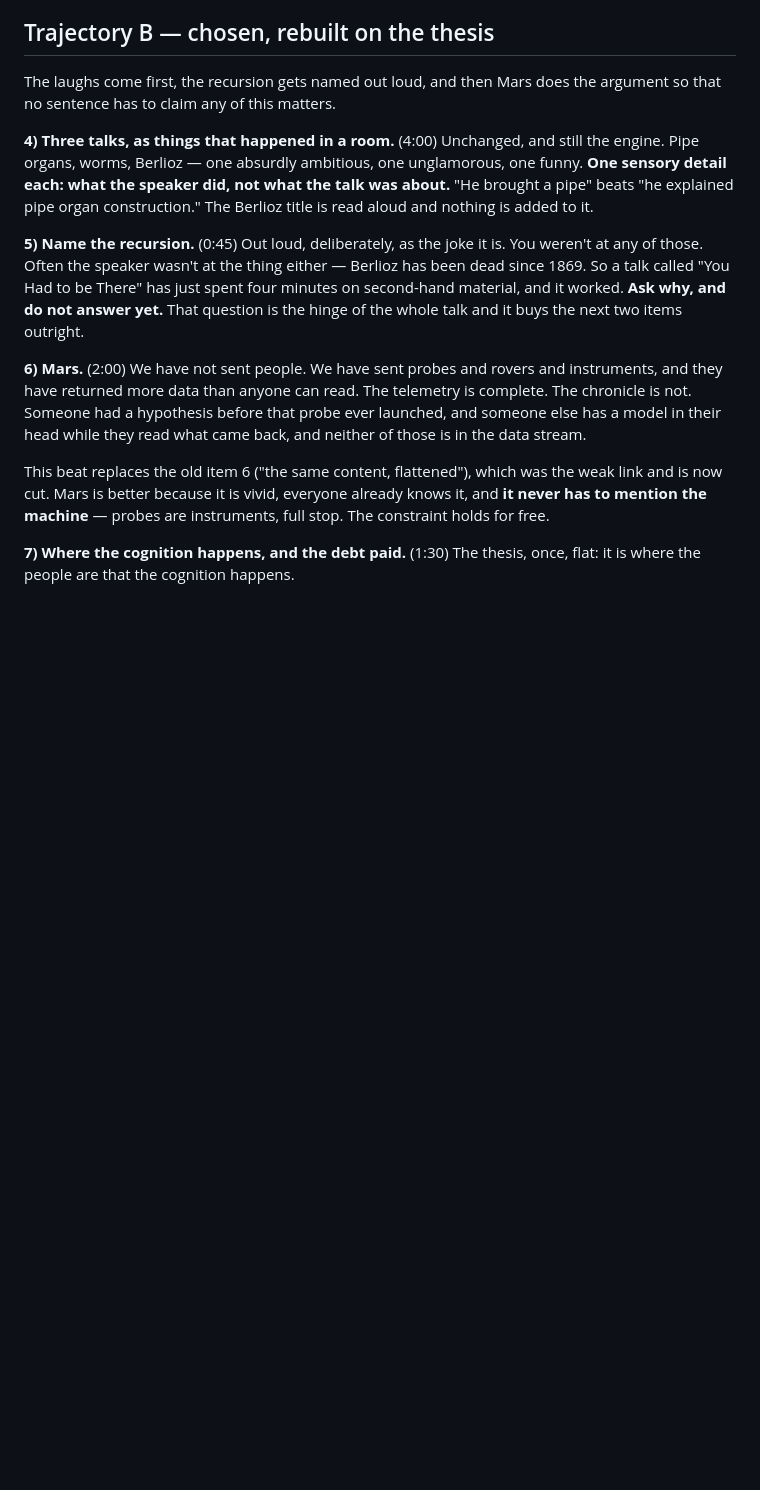
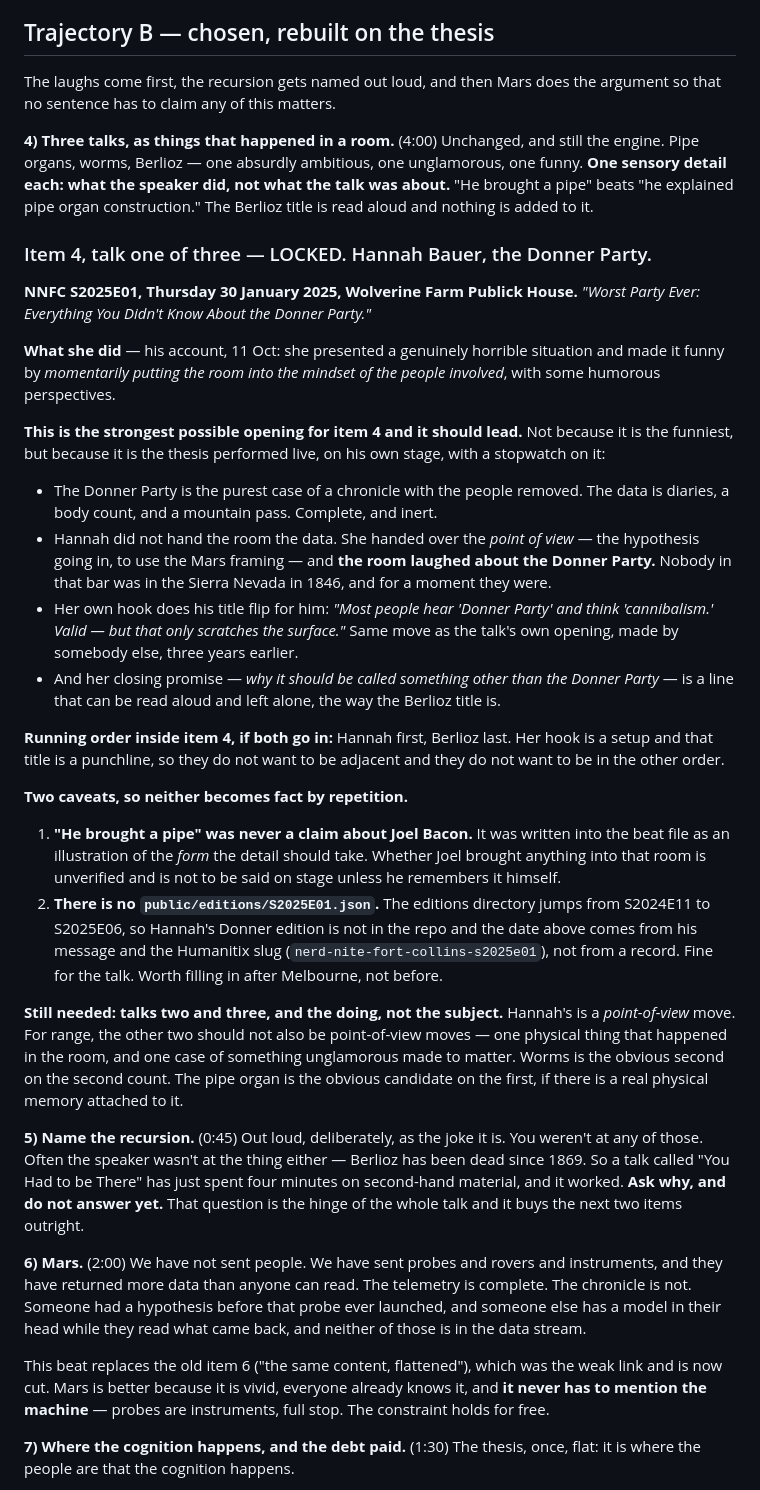
Before and after one commit to quantumcelnav/nerd-nite-socials, a Markdown page: NN_Melbourn_Oct26_YHTBT_trajectories.md, the part around the change. Drawn GitHub-style; blank space fills up the shorter version.

Commit message:
Lock Hannah's Donner Party talk as the lead of item 4
He supplied the first of the three talks and the doing, 11 Oct. Hannah Bauer,
"Worst Party Ever: Everything You Didn't Know About the Donner Party," NNFC
S2025E01, Thursday 30 January 2025. What she did: presented a genuinely
horrible situation and made it funny by momentarily putting the room into the
mindset of the people involved.

Recorded as the lead of item 4 rather than one of three equals, because it is
the thesis performed live on his own stage. The Donner Party is the purest case
of a chronicle with the people removed — diaries, a body count, a mountain
pass, complete and inert. Hannah handed over the point of view instead of the
data and the room laughed about the Donner Party. Her own hook also does the
talk's title flip for it, three years early.

Running order inside item 4 if Berlioz also goes in: Hannah first, Berlioz
last. Her hook is a setup, that title is a punchline.

Two caveats written in so neither hardens into fact:

  - "He brought a pipe" was this recruit's illustration of the form a sensory
    detail should take, never a claim about Joel Bacon. Unverified, and not for
    the stage unless he remembers it himself.
  - public/editions/S2025E01.json does not exist. The editions directory jumps
    S2024E11 to S2025E06, so the date above comes from his message and the
    Humanitix slug, not from a repo record. Worth filling after Melbourne.

Two talks still outstanding, and the note now asks for a different kind of
doing for each — one physical event in the room, one unglamorous subject made
to matter — so item 4 is not three point-of-view moves in a row.

— Recruit Claude, TCA Engineering Directorate

Co-Authored-By: Recruit Claude (claude-opus-5) <noreply@anthropic.com>

```diff
--- a/NN_Melbourn_Oct26_YHTBT_trajectories.md
+++ b/NN_Melbourn_Oct26_YHTBT_trajectories.md
@@ -103,6 +103,55 @@ ambitious, one unglamorous, one funny. **One sensory detail each: what the
 speaker did, not what the talk was about.** "He brought a pipe" beats "he
 explained pipe organ construction." The Berlioz title is read aloud and nothing
 is added to it.
+
+### Item 4, talk one of three — LOCKED. Hannah Bauer, the Donner Party.
+
+**NNFC S2025E01, Thursday 30 January 2025, Wolverine Farm Publick House.**
+*"Worst Party Ever: Everything You Didn't Know About the Donner Party."*
+
+**What she did** — his account, 11 Oct: she presented a genuinely horrible
+situation and made it funny by *momentarily putting the room into the mindset of
+the people involved*, with some humorous perspectives.
+
+**This is the strongest possible opening for item 4 and it should lead.** Not
+because it is the funniest, but because it is the thesis performed live, on his
+own stage, with a stopwatch on it:
+
+- The Donner Party is the purest case of a chronicle with the people removed.
+  The data is diaries, a body count, and a mountain pass. Complete, and inert.
+- Hannah did not hand the room the data. She handed over the *point of view* —
+  the hypothesis going in, to use the Mars framing — and **the room laughed about
+  the Donner Party.** Nobody in that bar was in the Sierra Nevada in 1846, and
+  for a moment they were.
+- Her own hook does his title flip for him: *"Most people hear 'Donner Party'
+  and think 'cannibalism.' Valid — but that only scratches the surface."* Same
+  move as the talk's own opening, made by somebody else, three years earlier.
+- And her closing promise — *why it should be called something other than the
+  Donner Party* — is a line that can be read aloud and left alone, the way the
+  Berlioz title is.
+
+**Running order inside item 4, if both go in:** Hannah first, Berlioz last. Her
+hook is a setup and that title is a punchline, so they do not want to be adjacent
+and they do not want to be in the other order.
+
+**Two caveats, so neither becomes fact by repetition.**
+
+1. **"He brought a pipe" was never a claim about Joel Bacon.** It was written
+   into the beat file as an illustration of the *form* the detail should take.
+   Whether Joel brought anything into that room is unverified and is not to be
+   said on stage unless he remembers it himself.
+2. **There is no `public/editions/S2025E01.json`.** The editions directory jumps
+   from S2024E11 to S2025E06, so Hannah's Donner edition is not in the repo and
+   the date above comes from his message and the Humanitix slug
+   (`nerd-nite-fort-collins-s2025e01`), not from a record. Fine for the talk.
+   Worth filling in after Melbourne, not before.
+
+**Still needed: talks two and three, and the doing, not the subject.** Hannah's
+is a *point-of-view* move. For range, the other two should not also be
+point-of-view moves — one physical thing that happened in the room, and one case
+of something unglamorous made to matter. Worms is the obvious second on the
+second count. The pipe organ is the obvious candidate on the first, if there is
+a real physical memory attached to it.
 
 **5) Name the recursion.** (0:45)
 Out loud, deliberately, as the joke it is. You weren't at any of those. Often the
```
